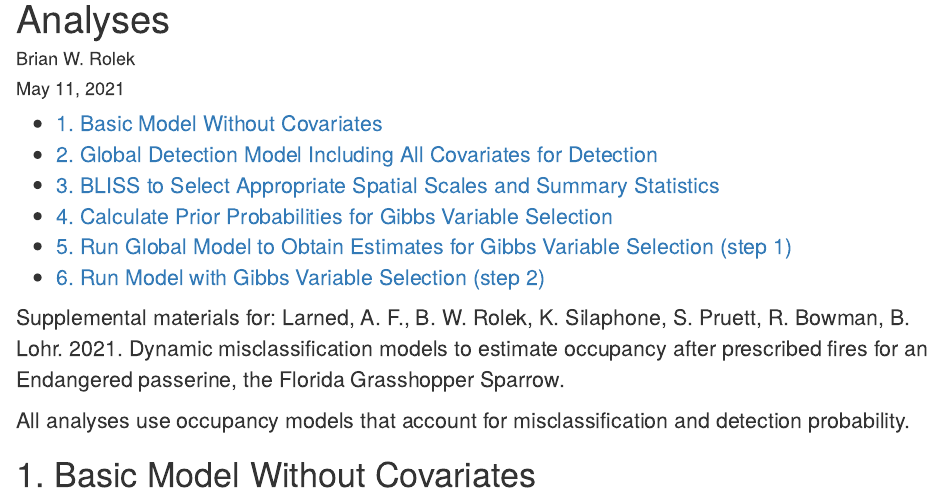
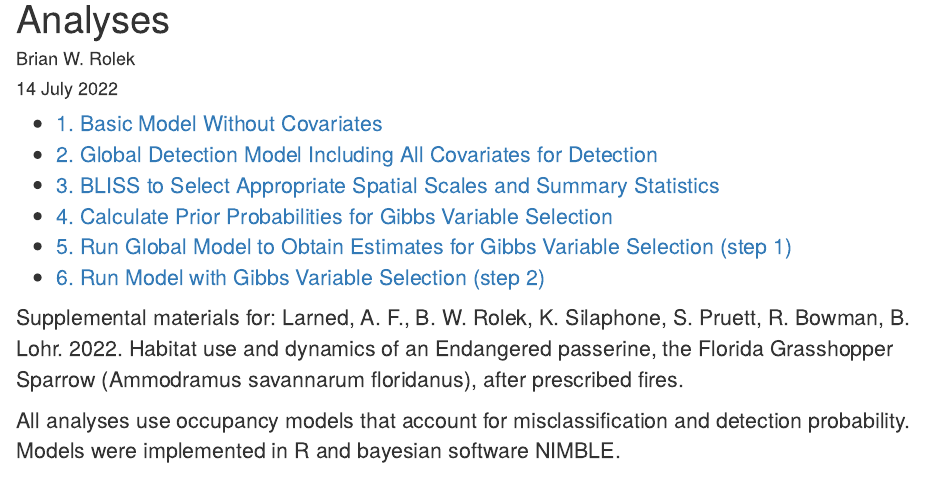
Before and after one commit to BrianRolek/Misclassification-models, an R Markdown document (Analyses.Rmd): the page in a window 1100 px wide, from its top. Rendered offline with R 4.5, knitr and Pandoc, with nearby package versions.

Commit message:
Update title

````diff
--- a/Analyses.Rmd
+++ b/Analyses.Rmd
@@ -6,7 +6,7 @@ knit: (function(input_file, encoding) {
   rmarkdown::render(input_file,
  encoding=encoding,
  output_file=file.path(dirname(input_file), out_dir, 'index.html'))})
-date: "May 11, 2021"
+date: "14 July 2022"
 output:
   html_document:
     df_print: paged
@@ -21,9 +21,9 @@ output:
 }
 </style>
 Supplemental materials for:
-Larned, A. F., B. W. Rolek, K. Silaphone, S. Pruett, R. Bowman, B. Lohr. 2021. Dynamic misclassification models to estimate occupancy after prescribed fires for an Endangered passerine, the Florida Grasshopper Sparrow.
+Larned, A. F., B. W. Rolek, K. Silaphone, S. Pruett, R. Bowman, B. Lohr. 2022. Habitat use and dynamics of an Endangered passerine, the Florida Grasshopper Sparrow (Ammodramus savannarum floridanus), after prescribed fires.
 
-All analyses use occupancy models that account for misclassification and detection probability.
+All analyses use occupancy models that account for misclassification and detection probability. Models were implemented in R and bayesian software NIMBLE.
 
 # 1. Basic Model Without Covariates
 ```{r, include=FALSE, cache=FALSE}
````
Also changed, not shown: 1 other file.
